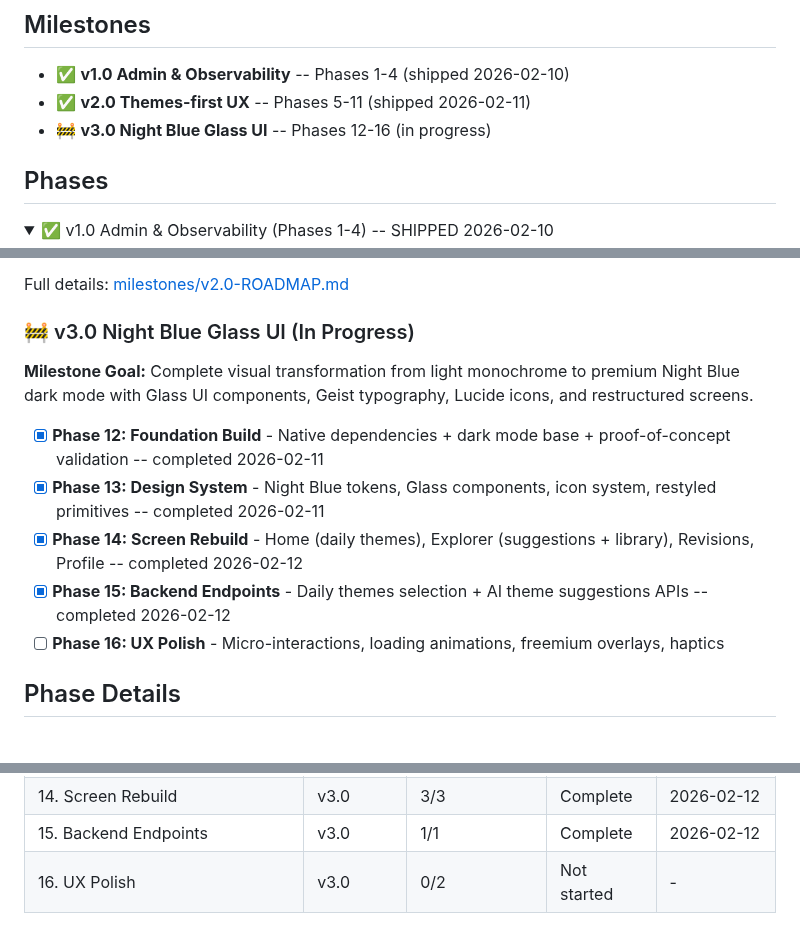
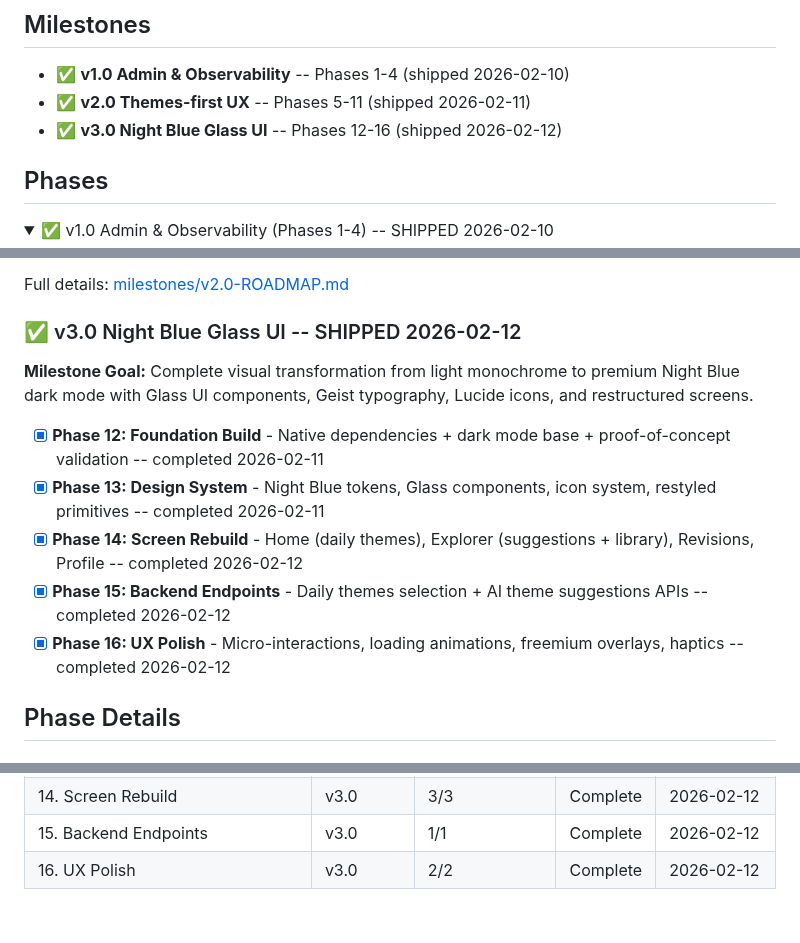
Before and after one commit to fysnerd/Remember, a Markdown page: .planning/ROADMAP.md, 3 parts joined by grey strips. Drawn GitHub-style; folded sections open.

Commit message:
docs(phase-16): complete phase execution
v3.0 Night Blue Glass UI milestone complete (11/11 plans, phases 12-16).

Co-Authored-By: Claude Opus 4.6 <noreply@anthropic.com>

```diff
--- a/.planning/ROADMAP.md
+++ b/.planning/ROADMAP.md
@@ -4,7 +4,7 @@
 
 - ✅ **v1.0 Admin & Observability** -- Phases 1-4 (shipped 2026-02-10)
 - ✅ **v2.0 Themes-first UX** -- Phases 5-11 (shipped 2026-02-11)
-- 🚧 **v3.0 Night Blue Glass UI** -- Phases 12-16 (in progress)
+- ✅ **v3.0 Night Blue Glass UI** -- Phases 12-16 (shipped 2026-02-12)
 
 ## Phases
 
@@ -35,7 +35,7 @@ Full details: [milestones/v2.0-ROADMAP.md](milestones/v2.0-ROADMAP.md)
 
 </details>
 
-### 🚧 v3.0 Night Blue Glass UI (In Progress)
+### ✅ v3.0 Night Blue Glass UI -- SHIPPED 2026-02-12
 
 **Milestone Goal:** Complete visual transformation from light monochrome to premium Night Blue dark mode with Glass UI components, Geist typography, Lucide icons, and restructured screens.
 
@@ -43,7 +43,7 @@ Full details: [milestones/v2.0-ROADMAP.md](milestones/v2.0-ROADMAP.md)
 - [x] **Phase 13: Design System** - Night Blue tokens, Glass components, icon system, restyled primitives -- completed 2026-02-11
 - [x] **Phase 14: Screen Rebuild** - Home (daily themes), Explorer (suggestions + library), Revisions, Profile -- completed 2026-02-12
 - [x] **Phase 15: Backend Endpoints** - Daily themes selection + AI theme suggestions APIs -- completed 2026-02-12
-- [ ] **Phase 16: UX Polish** - Micro-interactions, loading animations, freemium overlays, haptics
+- [x] **Phase 16: UX Polish** - Micro-interactions, loading animations, freemium overlays, haptics -- completed 2026-02-12
 
 ## Phase Details
 
@@ -148,4 +148,4 @@ Phase 15 can execute in parallel with 13/14/16 (backend is independent).
 | 13. Design System | v3.0 | 3/3 | Complete | 2026-02-11 |
 | 14. Screen Rebuild | v3.0 | 3/3 | Complete | 2026-02-12 |
 | 15. Backend Endpoints | v3.0 | 1/1 | Complete | 2026-02-12 |
-| 16. UX Polish | v3.0 | 0/2 | Not started | - |
+| 16. UX Polish | v3.0 | 2/2 | Complete | 2026-02-12 |
```
Also changed, not shown: other parts of .planning/ROADMAP.md (+2 -2 lines), 1 other file.
